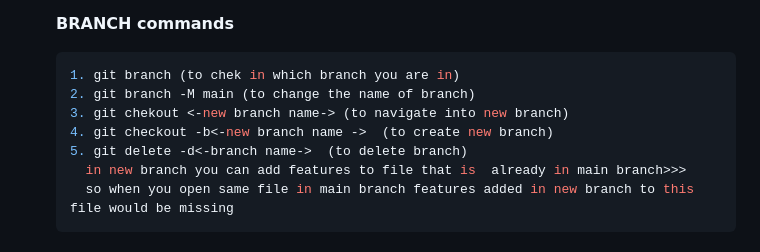
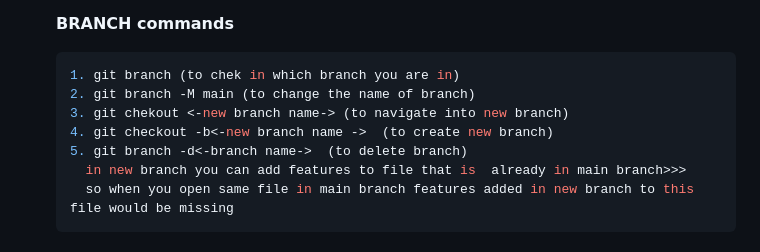
Before and after one commit to Loneshowkat01/local-repository, a Markdown page: structured_instructions.md, the part around the change. Rendered like a GitHub page.

Commit message:
added new things

````diff
--- a/structured_instructions.md
+++ b/structured_instructions.md
@@ -156,7 +156,7 @@ Instead of cloning from GitHub, we create a local repository first, then push it
    2. git branch -M main (to change the name of branch)
    3. git chekout <-new branch name-> (to navigate into new branch)
    4. git checkout -b<-new branch name ->  (to create new branch)
-   5. git delete -d<-branch name->  (to delete branch)
+   5. git branch -d<-branch name->  (to delete branch)
      in new branch you can add features to file that is  already in main branch>>>
      so when you open same file in main branch features added in new branch to this file would be missing
    ```
````
